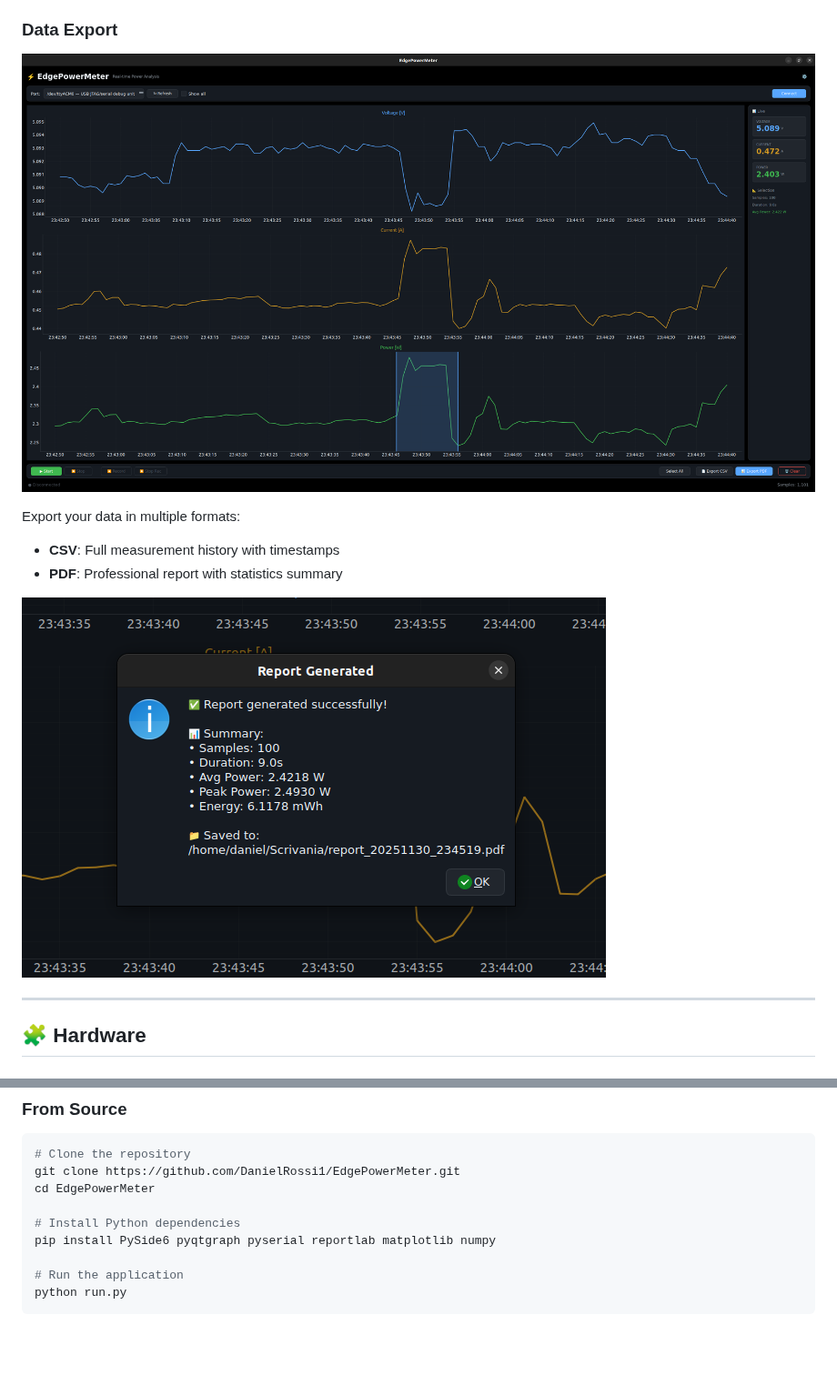
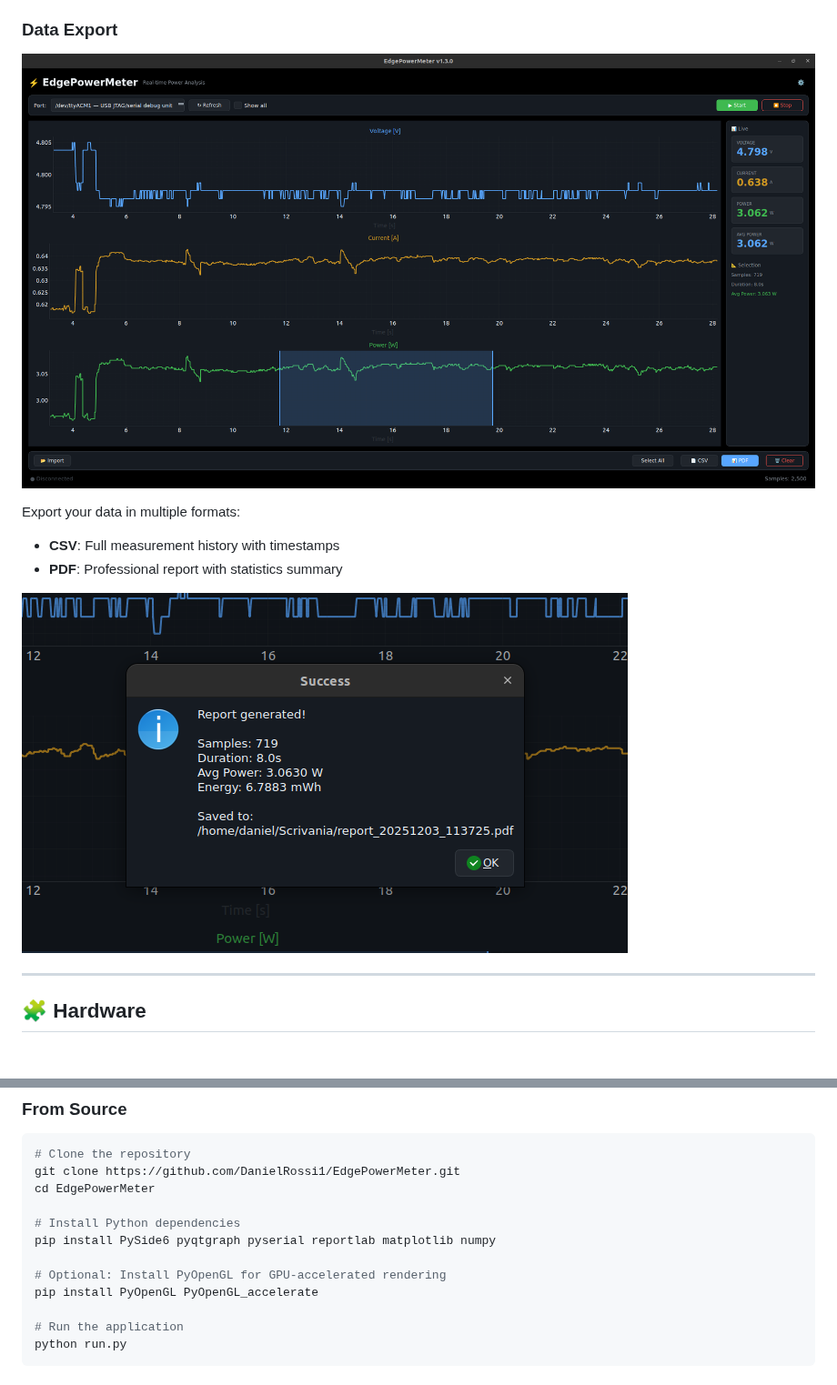
Before and after one commit to DanielRossi1/EdgePowerMeter, a Markdown page: README.md, 2 parts joined by grey strips. Shown at 91% size. Drawn GitHub-style; pictures changed too: assets/prototype/app/export-summary.png, assets/prototype/app/gui-export.png; blank space fills up the shorter version.

```diff
--- a/README.md
+++ b/README.md
@@ -180,6 +181,9 @@ cd EdgePowerMeter
 
 # Install Python dependencies
 pip install PySide6 pyqtgraph pyserial reportlab matplotlib numpy
+
+# Optional: Install PyOpenGL for GPU-accelerated rendering
+pip install PyOpenGL PyOpenGL_accelerate
 
 # Run the application
 python run.py
```
Also changed, not shown: other parts of README.md (+1 -0 lines), docs/SOFTWARE.md (+9 -6 lines), assets/prototype/app/gui.png, assets/prototype/statistics/derived.png, assets/prototype/statistics/energy.png, assets/prototype/statistics/summary.png, 6 other files.
